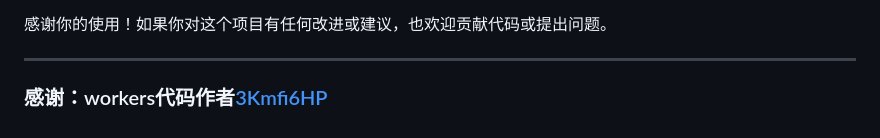
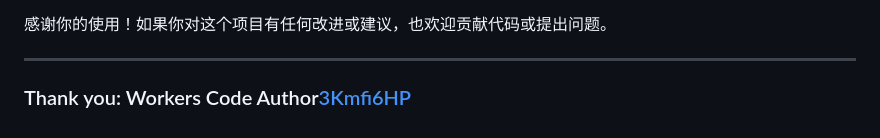
Before and after one commit to ymyuuu/Generate-workers-online, a Markdown page: README.md, the part around the change. GitHub-like rendering.

```diff
--- a/README.md
+++ b/README.md
@@ -65,4 +65,4 @@
 感谢你的使用！如果你对这个项目有任何改进或建议，也欢迎贡献代码或提出问题。
 
 ---
-### 感谢：workers代码作者[3Kmfi6HP](https://github.com/3Kmfi6HP/EDtunnel)
+### Thank you: Workers Code Author[3Kmfi6HP](https://github.com/3Kmfi6HP/EDtunnel)
```
